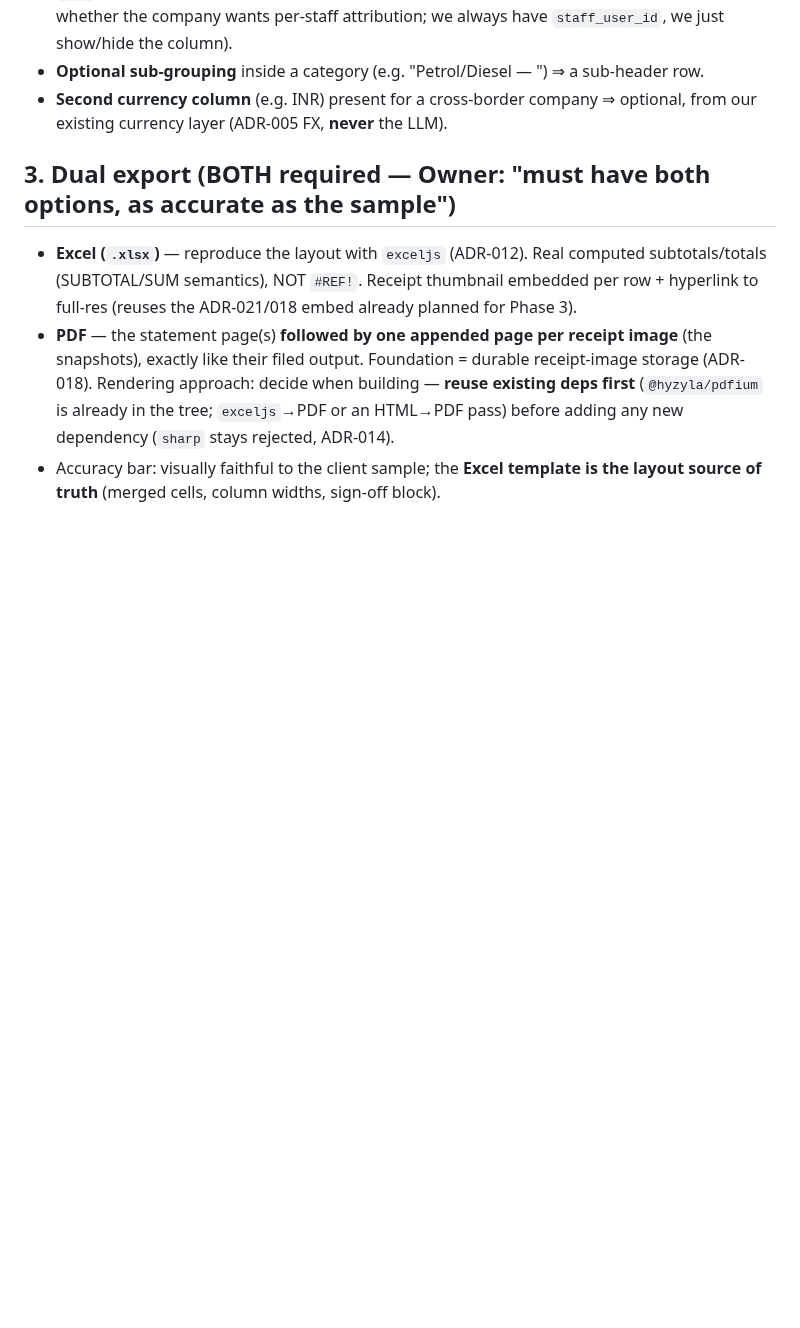
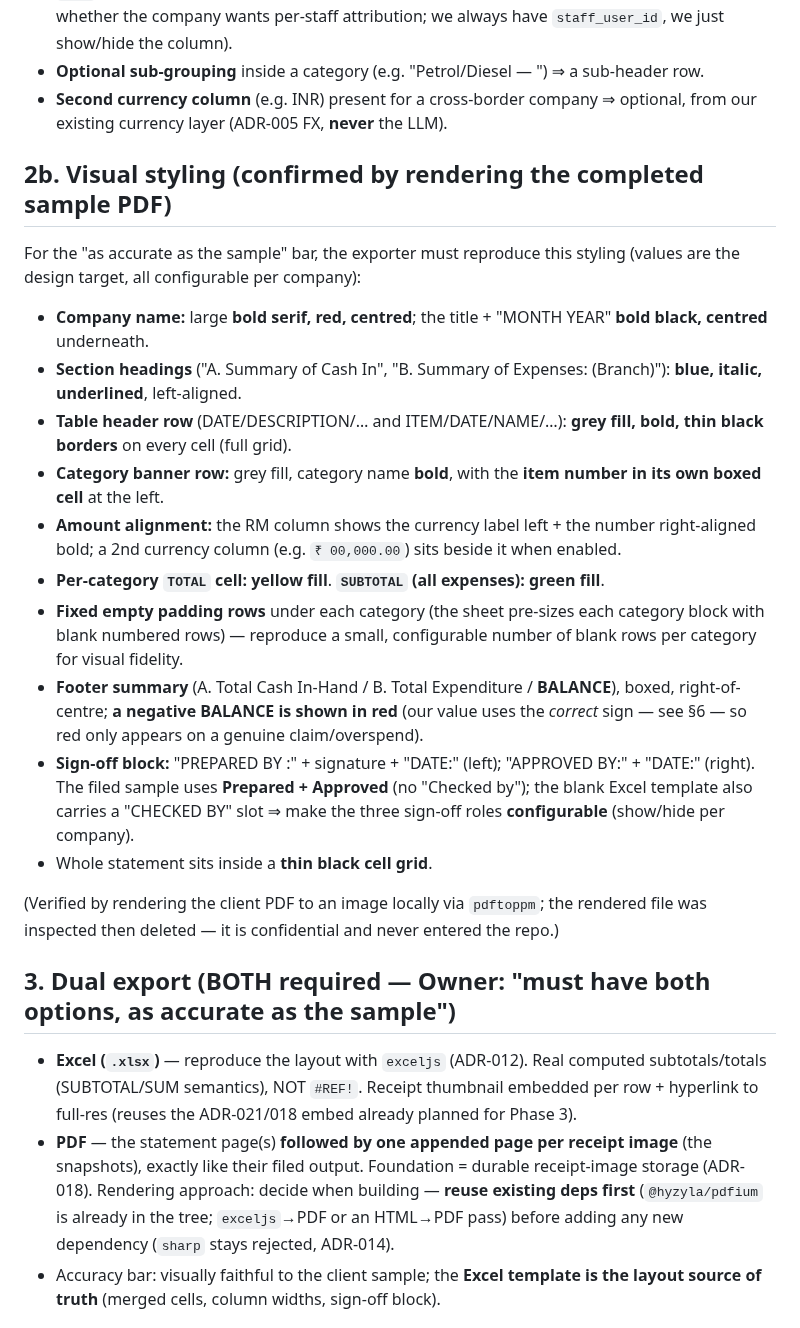
Before and after one commit to baratstylo0-create/snapreceipt-ai-public, a Markdown page: docs/specs/2026-07-06-petty-cash-statement-format.md, the part around the change. Rendered like a GitHub page; blank space fills up the shorter version.

Commit message:
docs(m2): add confirmed visual styling to petty-cash statement format spec
Rendered the client sample PDF locally (pdftoppm) and captured the exact
styling for faithful reproduction: red serif company title, blue italic
underlined section headings, grey table headers, category banner rows with
boxed item numbers, yellow per-category totals, green subtotal, red negative
balance, RM+INR columns, fixed empty padding rows, and a configurable
Prepared/Checked/Approved sign-off block. Rendered image was inspected then
deleted — confidential, never entered the repo.

Co-Authored-By: Claude Opus 4.8 <noreply@anthropic.com>

```diff
--- a/docs/specs/2026-07-06-petty-cash-statement-format.md
+++ b/docs/specs/2026-07-06-petty-cash-statement-format.md
@@ -58,6 +58,34 @@ B.  SUMMARY OF EXPENSES: ([BRANCH])
 - **Optional sub-grouping** inside a category (e.g. "Petrol/Diesel — <vehicle plate>") ⇒ a sub-header row.
 - **Second currency column** (e.g. INR) present for a cross-border company ⇒ optional, from our existing
   currency layer (ADR-005 FX, **never** the LLM).
+
+## 2b. Visual styling (confirmed by rendering the completed sample PDF)
+
+For the "as accurate as the sample" bar, the exporter must reproduce this styling (values are the design
+target, all configurable per company):
+- **Company name:** large **bold serif, red, centred**; the title + "MONTH YEAR" **bold black, centred**
+  underneath.
+- **Section headings** ("A. Summary of Cash In", "B. Summary of Expenses: (Branch)"): **blue, italic,
+  underlined**, left-aligned.
+- **Table header row** (DATE/DESCRIPTION/… and ITEM/DATE/NAME/…): **grey fill, bold, thin black borders**
+  on every cell (full grid).
+- **Category banner row:** grey fill, category name **bold**, with the **item number in its own boxed
+  cell** at the left.
+- **Amount alignment:** the RM column shows the currency label left + the number right-aligned bold; a
+  2nd currency column (e.g. `₹ 00,000.00`) sits beside it when enabled.
+- **Per-category `TOTAL` cell:** **yellow fill**. **`SUBTOTAL` (all expenses):** **green fill**.
+- **Fixed empty padding rows** under each category (the sheet pre-sizes each category block with blank
+  numbered rows) — reproduce a small, configurable number of blank rows per category for visual fidelity.
+- **Footer summary** (A. Total Cash In-Hand / B. Total Expenditure / **BALANCE**), boxed, right-of-centre;
+  **a negative BALANCE is shown in red** (our value uses the *correct* sign — see §6 — so red only appears
+  on a genuine claim/overspend).
+- **Sign-off block:** "PREPARED BY :" + signature + "DATE:" (left); "APPROVED BY:" + "DATE:" (right). The
+  filed sample uses **Prepared + Approved** (no "Checked by"); the blank Excel template also carries a
+  "CHECKED BY" slot ⇒ make the three sign-off roles **configurable** (show/hide per company).
+- Whole statement sits inside a **thin black cell grid**.
+
+(Verified by rendering the client PDF to an image locally via `pdftoppm`; the rendered file was inspected
+then deleted — it is confidential and never entered the repo.)
 
 ## 3. Dual export (BOTH required — Owner: "must have both options, as accurate as the sample")
 
```
